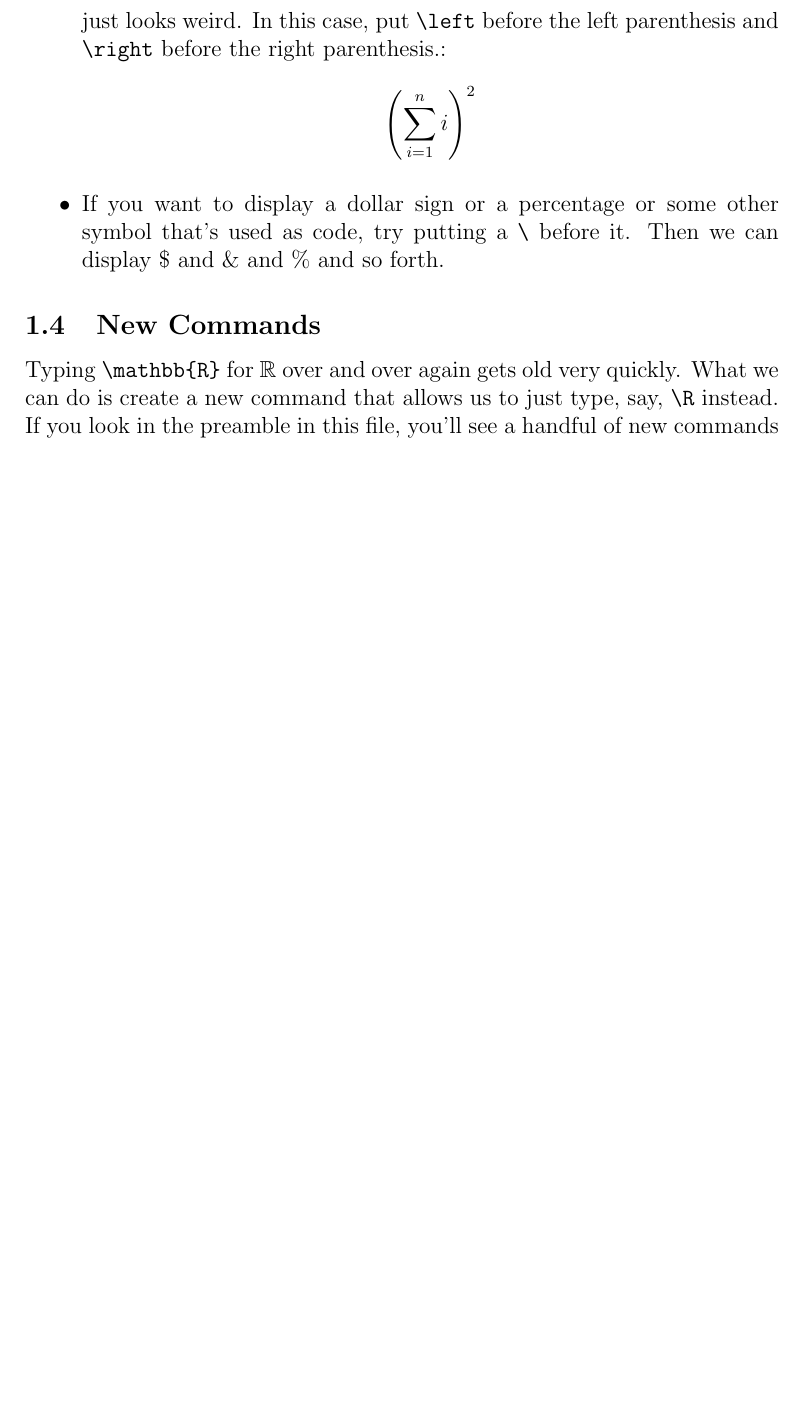
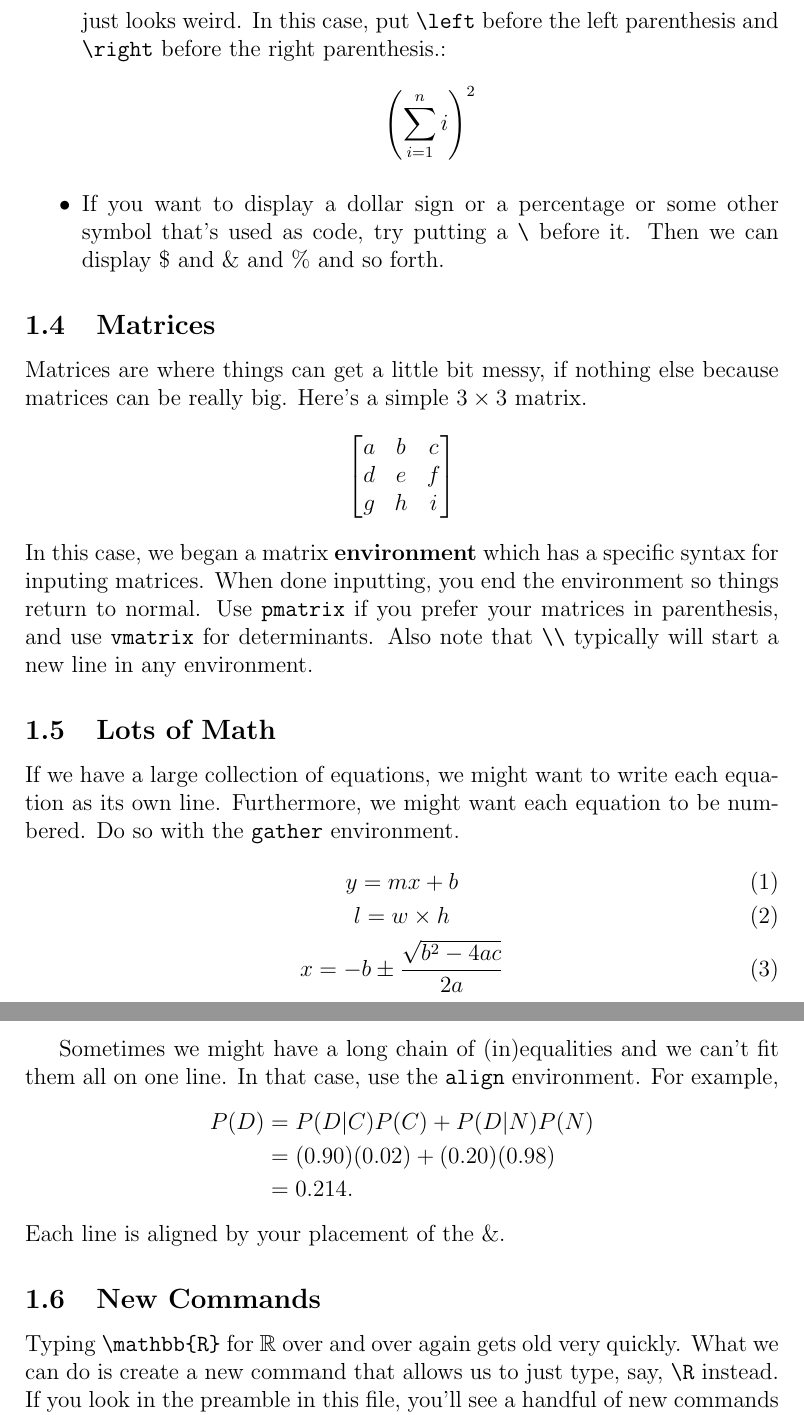
Before and after one commit to wmvolckmann/wmvolckmann.github.io, a LaTeX document (misc/basiclatex.tex): part of page 4 of 4 before the commit and two parts of pages 4 and 5 of 5 after it, the two joined at a grey line, cut so that both start at the same text, the shorter picture padded with empty space. Compiled offline with pdfLaTeX.

Commit message:
matrices

```diff
--- a/misc/basiclatex.tex
+++ b/misc/basiclatex.tex
@@ -8,6 +8,8 @@
 \usepackage{amsfonts}
 \usepackage{amssymb}
 \usepackage{amsthm}
+\usepackage{enumitem}
+
 
 
 \newcommand{\C}{\mathbb{C}}
@@ -141,6 +143,43 @@ if you want to show a short string of (in)equalities.  To do so, use the form
 	\end{itemize}
 
 
+\subsection{Matrices}
+
+Matrices are where things can get a little bit messy, if nothing else because matrices can be
+really big. Here's a simple $3 \times 3$ matrix.
+\[
+	\begin{bmatrix}
+		a	&	b	&	c	\\
+		d	&	e	&	f	\\
+		g	&	h	&	i	\\
+	\end{bmatrix}
+\]
+In this case, we began a matrix \textbf{environment} which has a specific syntax for inputing
+matrices. When done inputting, you end the environment so things return to normal. Use
+\verb|pmatrix| if you prefer your matrices in parenthesis, and use \verb|vmatrix| for
+determinants. Also note that \verb|\\| typically will start a new line in any environment.
+
+
+\subsection{Lots of Math}
+If we have a large collection of equations, we might want to write each equation as its own
+line. Furthermore, we might want each equation to be numbered. Do so with the \verb|gather|
+environment.
+\begin{gather}
+	y=mx+b	\\
+	l=w \times h	\\
+	x=-b \pm \frac{\sqrt{b^2 - 4ac}}{2a}
+\end{gather}
+
+Sometimes we might have a long chain of (in)equalities and we can't fit them all on one line.
+In that case, use the \verb|align| environment. For example,
+\begin{align*}
+	 P(D) &= P(D|C)P(C) + P(D|N)P(N) \\
+	  	&= (0.90)(0.02) + (0.20)(0.98) \\
+	  	&= 0.214.
+\end{align*}
+Each line is aligned by your placement of the \&.
+
+
 \subsection{New Commands}
 
 	Typing \verb|\mathbb{R}| for $\mathbb{R}$ over and over again gets old very quickly.
```
Also changed, not shown: misc/basiclatex.pdf, misc/basiclatex.tex (21 more changed lines), 1 other file.
